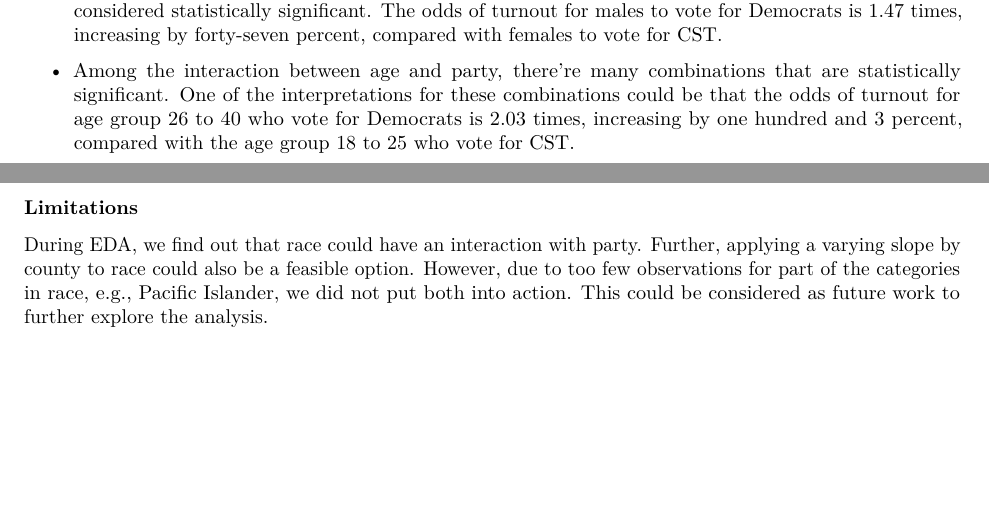
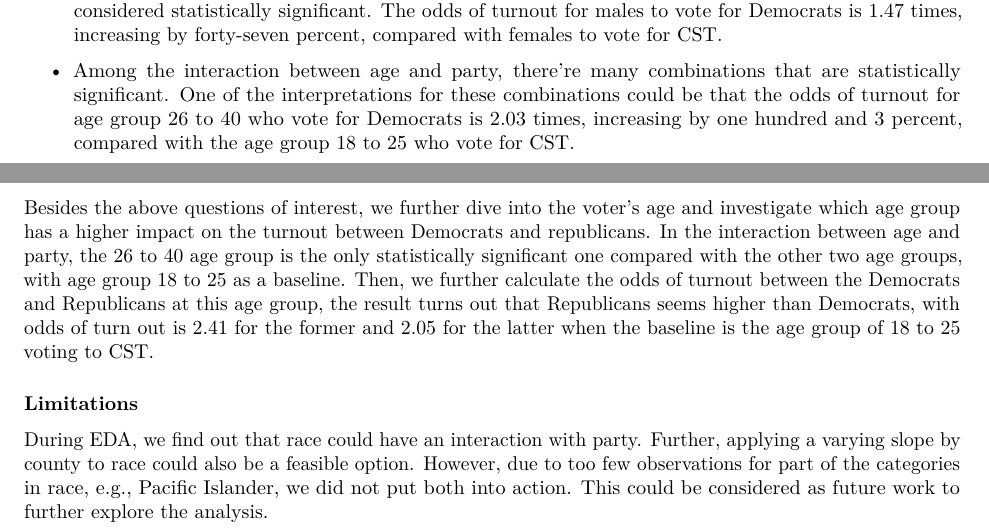
Before and after one commit to IDS-702-F21/team-project-2-streetrx-and-voting-in-nc-go-blue, an R Markdown document (Reports/Q2_report_Tego.Rmd): two parts of pages 1 and 2 of 2, joined at a grey line, cut so that both start at the same text, the shorter picture padded with empty space. Rendered offline with R 4.5, knitr and Pandoc, then LaTeX, with nearby package versions.

Commit message:
update conclusion part

```diff
--- a/Reports/Q2_report_Tego.Rmd
+++ b/Reports/Q2_report_Tego.Rmd
@@ -30,5 +31,7 @@ The answers to our questions of interest are:
 
 - Among the interaction between age and party, there're many combinations that are statistically significant. One of the interpretations for these combinations could be that the odds of turnout for age group 26 to 40 who vote for Democrats is 2.03 times, increasing by one hundred and 3 percent, compared with the age group 18 to 25 who vote for CST.
 
+Besides the above questions of interest, we further dive into the voter's age and investigate which age group has a higher impact on the turnout between Democrats and republicans. In the interaction between age and party, the 26 to 40 age group is the only statistically significant one compared with the other two age groups, with age group 18 to 25 as a baseline. Then, we further calculate the odds of turnout between the Democrats and Republicans at this age group, the result turns out that Republicans seems higher than Democrats, with odds of turn out is 2.41 for the former and 2.05 for the latter when the baseline is the age group of 18 to 25 voting to CST.
+
 ### Limitations
 During EDA, we find out that race could have an interaction with party. Further, applying a varying slope by county to race could also be a feasible option. However, due to too few observations for part of the categories in race, e.g., Pacific Islander, we did not put both into action. This could be considered as future work to further explore the analysis.
```
Also changed, not shown: Reports/Q2_report_Tego.Rmd (1 more changed lines).
